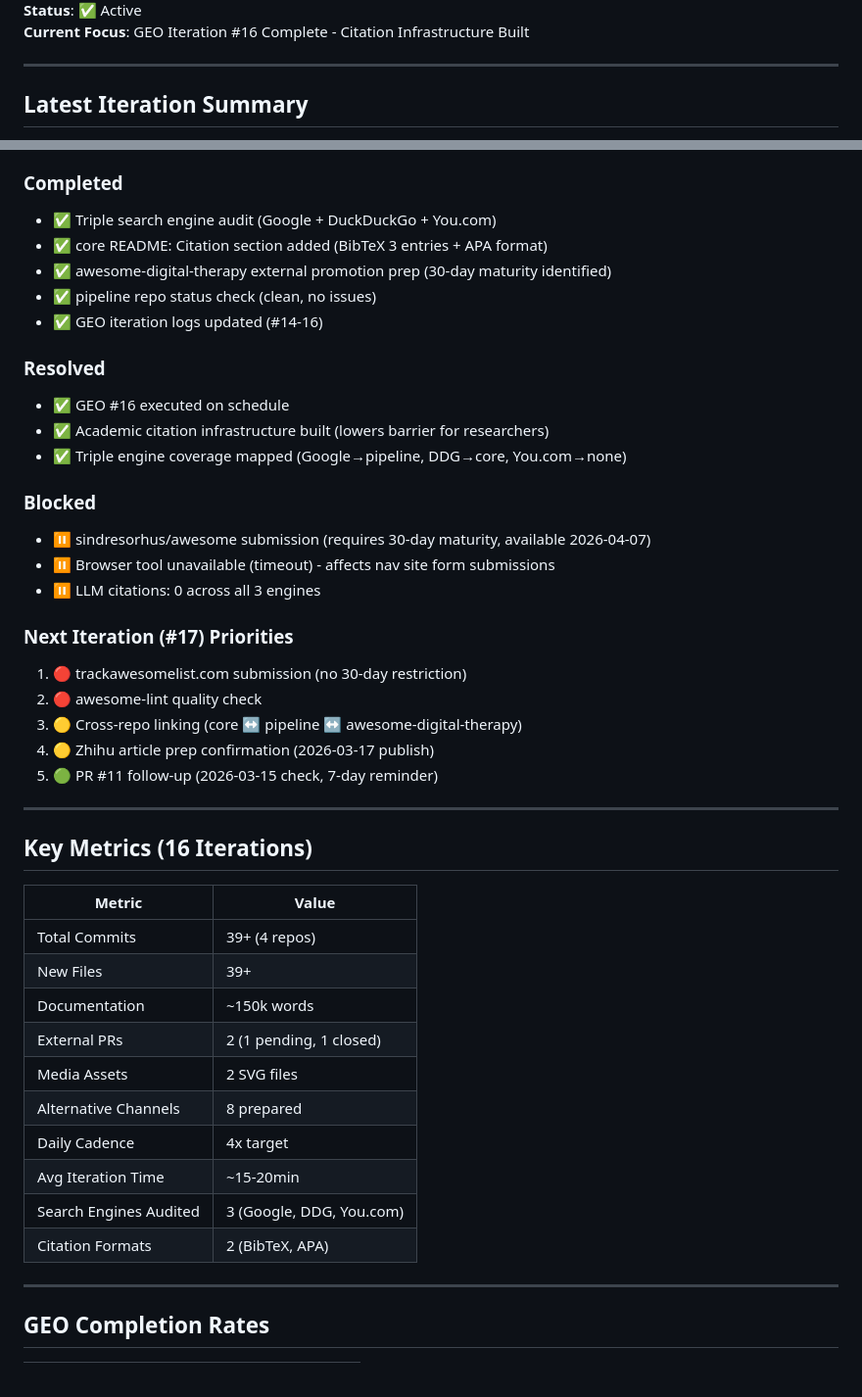
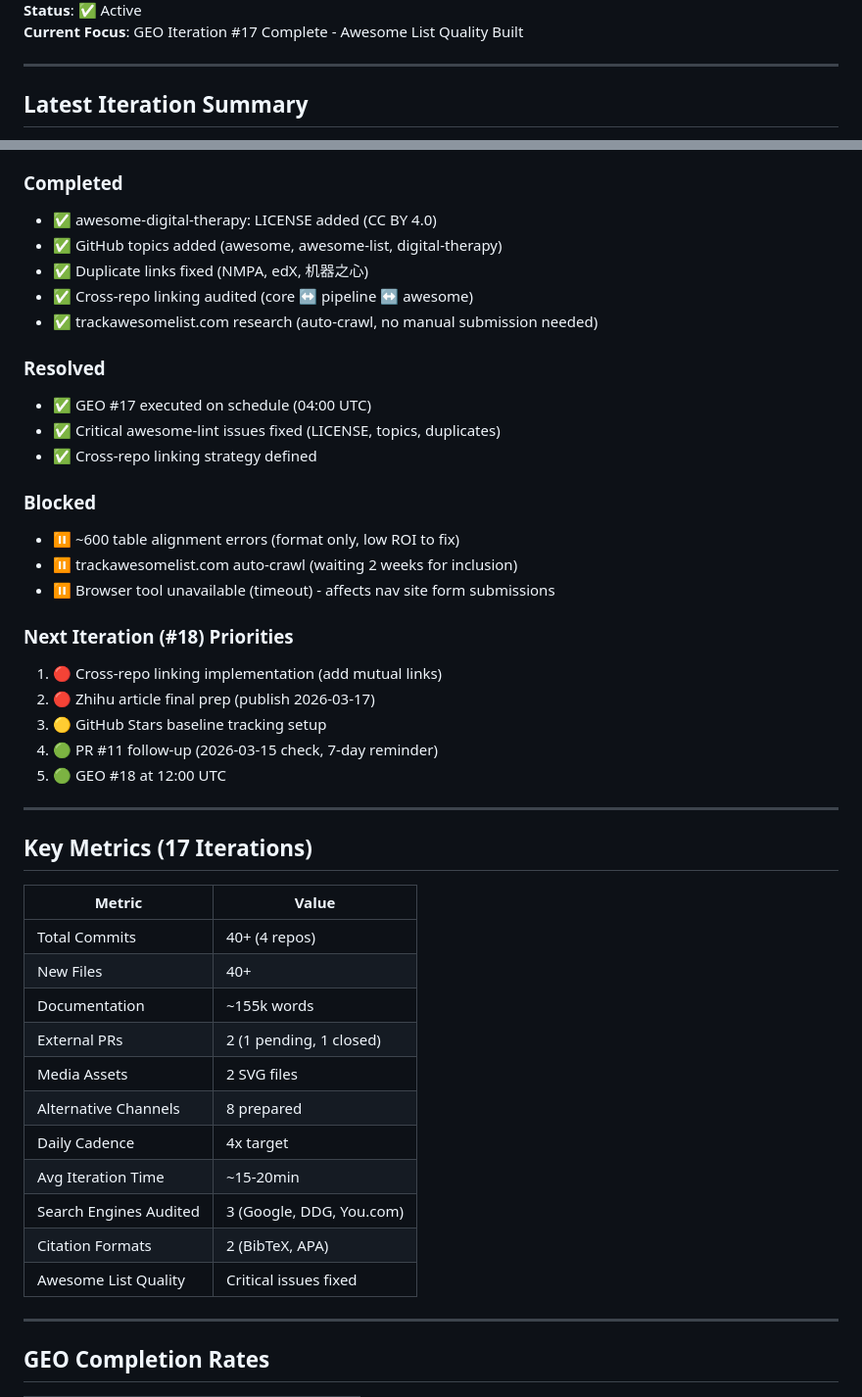
Before and after one commit to cittaverse/auto-evolve, a Markdown page: HEARTBEAT.md, 2 parts joined by grey strips. Shown at 98% size. Rendered like a GitHub page.

Commit message:
docs: HEARTBEAT.md update (GEO #17 complete, next #18 at 12:00 UTC)

```diff
--- a/HEARTBEAT.md
+++ b/HEARTBEAT.md
@@ -4,5 +4,5 @@
 **Status**: ✅ Active
-**Current Focus**: GEO Iteration #16 Complete - Citation Infrastructure Built
+**Current Focus**: GEO Iteration #17 Complete - Awesome List Quality Built
 
 ---
 
@@ -12,37 +12,37 @@
 
 ### Completed
-- ✅ Triple search engine audit (Google + DuckDuckGo + You.com)
-- ✅ core README: Citation section added (BibTeX 3 entries + APA format)
-- ✅ awesome-digital-therapy external promotion prep (30-day maturity identified)
-- ✅ pipeline repo status check (clean, no issues)
-- ✅ GEO iteration logs updated (#14-16)
+- ✅ awesome-digital-therapy: LICENSE added (CC BY 4.0)
+- ✅ GitHub topics added (awesome, awesome-list, digital-therapy)
+- ✅ Duplicate links fixed (NMPA, edX, 机器之心)
+- ✅ Cross-repo linking audited (core ↔ pipeline ↔ awesome)
+- ✅ trackawesomelist.com research (auto-crawl, no manual submission needed)
 
 ### Resolved
-- ✅ GEO #16 executed on schedule
-- ✅ Academic citation infrastructure built (lowers barrier for researchers)
-- ✅ Triple engine coverage mapped (Google→pipeline, DDG→core, You.com→none)
+- ✅ GEO #17 executed on schedule (04:00 UTC)
+- ✅ Critical awesome-lint issues fixed (LICENSE, topics, duplicates)
+- ✅ Cross-repo linking strategy defined
 
 ### Blocked
-- ⏸️ sindresorhus/awesome submission (requires 30-day maturity, available 2026-04-07)
+- ⏸️ ~600 table alignment errors (format only, low ROI to fix)
+- ⏸️ trackawesomelist.com auto-crawl (waiting 2 weeks for inclusion)
 - ⏸️ Browser tool unavailable (timeout) - affects nav site form submissions
-- ⏸️ LLM citations: 0 across all 3 engines
 
-### Next Iteration (#17) Priorities
-1. 🔴 trackawesomelist.com submission (no 30-day restriction)
-2. 🔴 awesome-lint quality check
-3. 🟡 Cross-repo linking (core ↔ pipeline ↔ awesome-digital-therapy)
-4. 🟡 Zhihu article prep confirmation (2026-03-17 publish)
-5. 🟢 PR #11 follow-up (2026-03-15 check, 7-day reminder)
+### Next Iteration (#18) Priorities
+1. 🔴 Cross-repo linking implementation (add mutual links)
+2. 🔴 Zhihu article final prep (publish 2026-03-17)
+3. 🟡 GitHub Stars baseline tracking setup
+4. 🟢 PR #11 follow-up (2026-03-15 check, 7-day reminder)
+5. 🟢 GEO #18 at 12:00 UTC
 
 ---
 
-## Key Metrics (16 Iterations)
+## Key Metrics (17 Iterations)
 
 | Metric | Value |
 |--------|-------|
-| Total Commits | 39+ (4 repos) |
-| New Files | 39+ |
-| Documentation | ~150k words |
+| Total Commits | 40+ (4 repos) |
+| New Files | 40+ |
+| Documentation | ~155k words |
 | External PRs | 2 (1 pending, 1 closed) |
 | Media Assets | 2 SVG files |
 | Alternative Channels | 8 prepared |
@@ -50,6 +50,7 @@
 | Avg Iteration Time | ~15-20min |
 | Search Engines Audited | 3 (Google, DDG, You.com) |
 | Citation Formats | 2 (BibTeX, APA) |
+| Awesome List Quality | Critical issues fixed |
 
 ---
 
```
Also changed, not shown: other parts of HEARTBEAT.md (+3 -3 lines).
